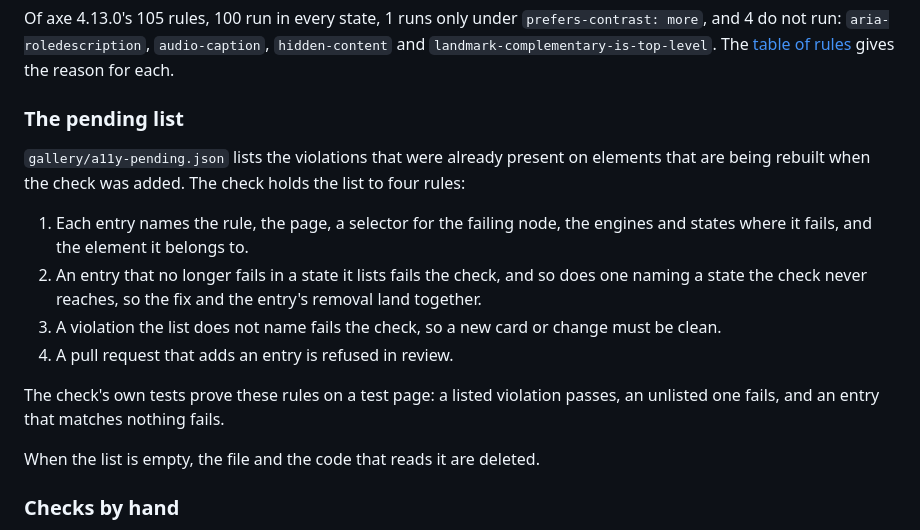
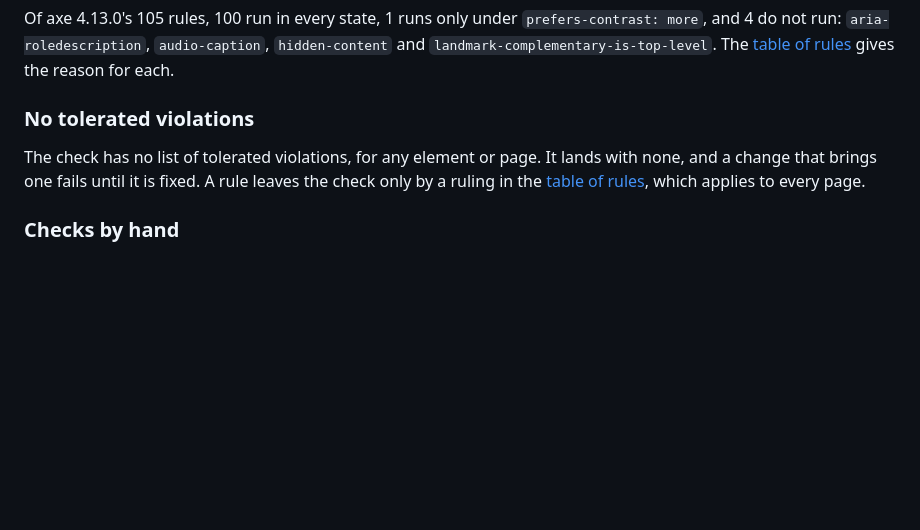
Before and after one commit to cplieger/ui, a Markdown page: docs/accessibility.md, the part around the change. Rendered like a GitHub page; blank space fills up the shorter version.

```diff
--- a/docs/accessibility.md
+++ b/docs/accessibility.md
@@ -1915,18 +1915,9 @@ Contrast uses the WCAG 2 ratios: 4.5:1 for text, 3:1 for large text, boundaries
 
 Of axe 4.13.0's 105 rules, 100 run in every state, 1 runs only under `prefers-contrast: more`, and 4 do not run: `aria-roledescription`, `audio-caption`, `hidden-content` and `landmark-complementary-is-top-level`. The [table of rules](#axe-rules) gives the reason for each.
 
-### The pending list
-
-`gallery/a11y-pending.json` lists the violations that were already present on elements that are being rebuilt when the check was added. The check holds the list to four rules:
-
-1. Each entry names the rule, the page, a selector for the failing node, the engines and states where it fails, and the element it belongs to.
-2. An entry that no longer fails in a state it lists fails the check, and so does one naming a state the check never reaches, so the fix and the entry's removal land together.
-3. A violation the list does not name fails the check, so a new card or change must be clean.
-4. A pull request that adds an entry is refused in review.
-
-The check's own tests prove these rules on a test page: a listed violation passes, an unlisted one fails, and an entry that matches nothing fails.
-
-When the list is empty, the file and the code that reads it are deleted.
+### No tolerated violations
+
+The check has no list of tolerated violations, for any element or page. It lands with none, and a change that brings one fails until it is fixed. A rule leaves the check only by a ruling in the [table of rules](#axe-rules), which applies to every page.
 
 ### Checks by hand
 
```
Also changed, not shown: docs/design-colour.md (+2 -1 lines), docs/images/system-parts-dark.png, docs/images/system-parts-light.png, docs/images/system-settings-light.png, docs/images/system-sign-in-light.png, 12 other files.
